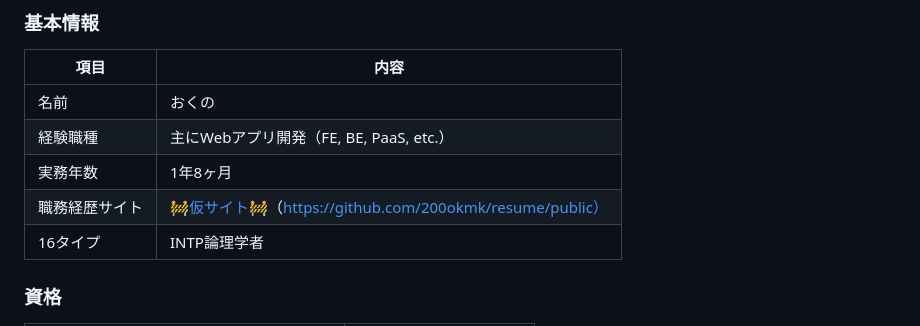
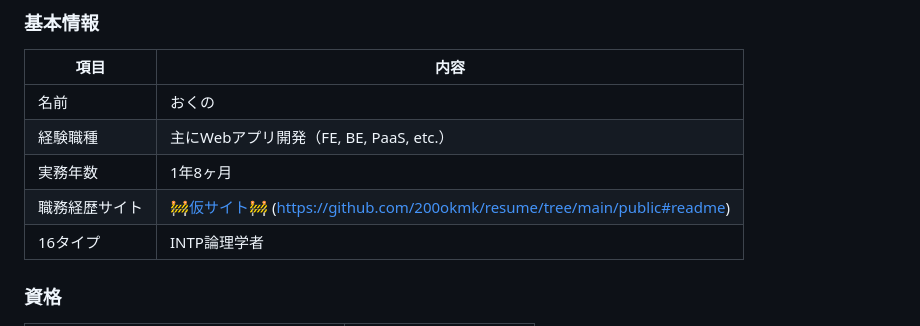
Before and after one commit to 200okmk/resume, a Markdown page: public/README.md, the part around the change. Drawn GitHub-style.

Commit message:
docs(職務経歴書): 仮サイトURL修正

```diff
--- a/public/README.md
+++ b/public/README.md
@@ -11,7 +11,7 @@
 |名前|おくの|
 |経験職種|主にWebアプリ開発（FE, BE, PaaS, etc.）|
 |実務年数|1年8ヶ月|
-|職務経歴サイト|[🚧仮サイト🚧](https://github.com/200okmk/resume/public)（https://github.com/200okmk/resume/public）|
+|職務経歴サイト|[🚧仮サイト🚧](https://github.com/200okmk/resume/tree/main/public#readme) (https://github.com/200okmk/resume/tree/main/public#readme)|
 |16タイプ|INTP論理学者|
 
 ### 資格
```
